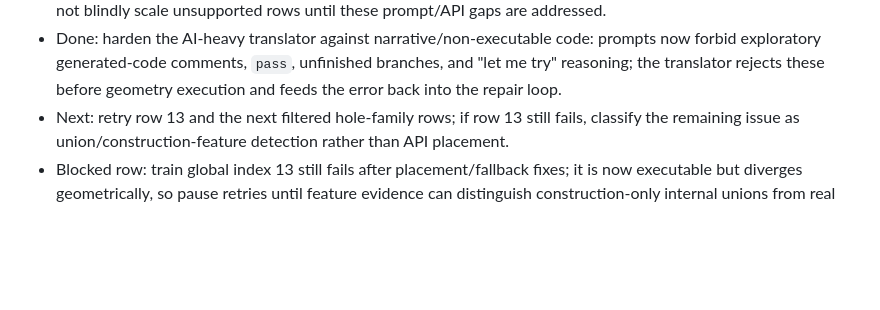
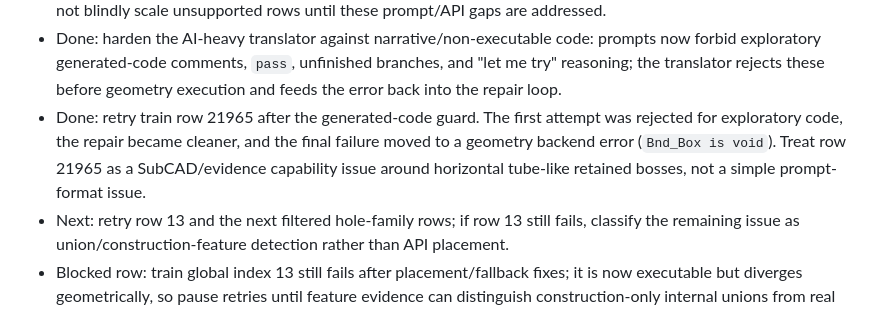
Before and after one commit to buvi-org/d2m, a Markdown page: TODO.md, the part around the change. Rendered like a GitHub page; blank space fills up the shorter version.

Commit message:
Record row 21965 AI-heavy retry result

```diff
--- a/TODO.md
+++ b/TODO.md
@@ -329,6 +329,11 @@ Immediate next implementation targets:
   prompts now forbid exploratory generated-code comments, `pass`, unfinished
   branches, and "let me try" reasoning; the translator rejects these before
   geometry execution and feeds the error back into the repair loop.
+- Done: retry train row 21965 after the generated-code guard. The first attempt
+  was rejected for exploratory code, the repair became cleaner, and the final
+  failure moved to a geometry backend error (`Bnd_Box is void`). Treat row 21965
+  as a SubCAD/evidence capability issue around horizontal tube-like retained
+  bosses, not a simple prompt-format issue.
 - Next: retry row 13 and the next filtered hole-family rows; if row 13 still
   fails, classify the remaining issue as union/construction-feature detection
   rather than API placement.
```
